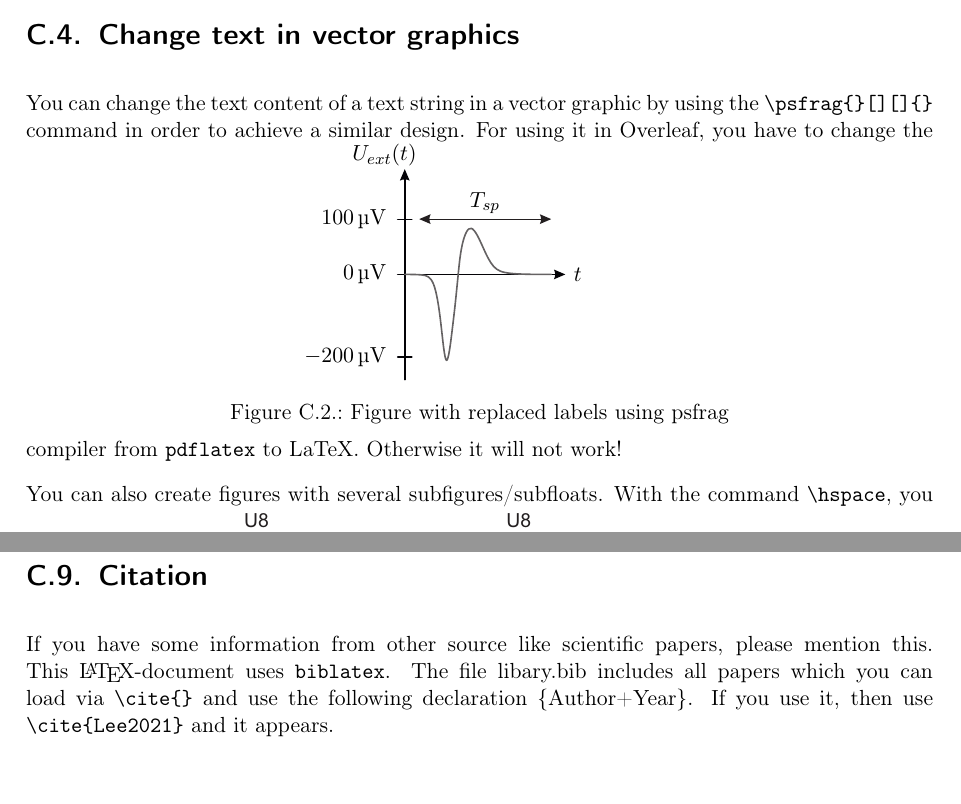
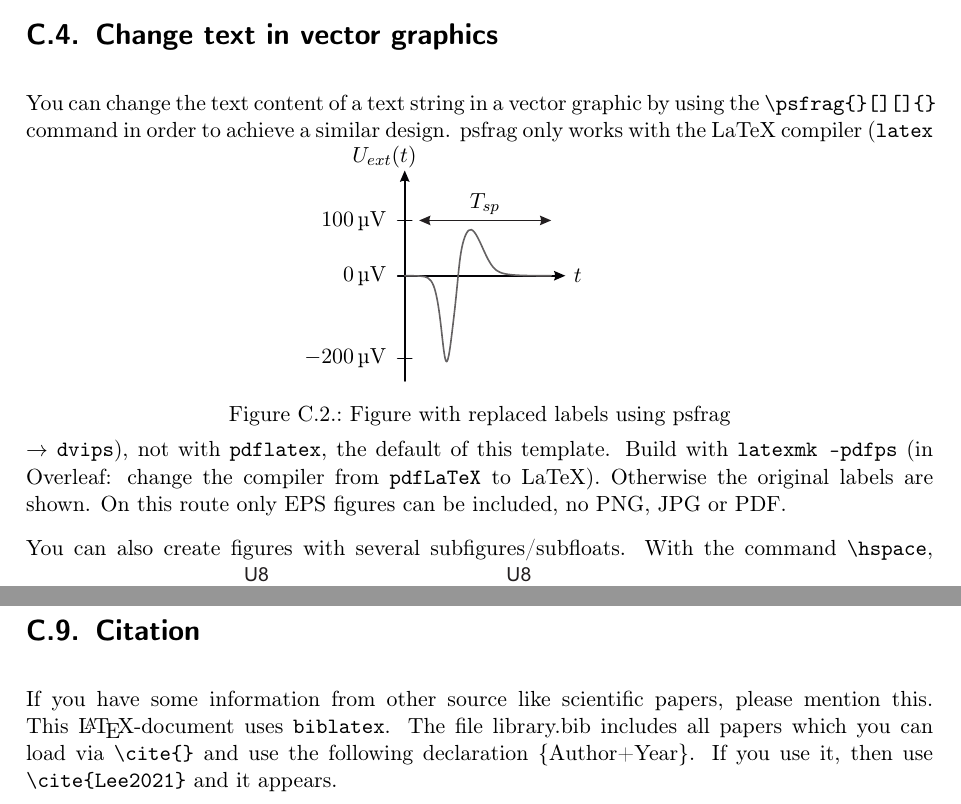
Before and after one commit to es-ude/LaTeX_Template_Thesis, a LaTeX thesis (main.tex, which reads body/0tutorial.tex, classthesis.cls): two parts of pages 22 and 25 of 29, joined at a grey line, cut so that both start at the same text. Compiled offline with LaTeX, dvips and Ghostscript; a LaTeX package or settings file that is missing is left out.

Commit message:
Fix build setup and document compiler routes
- latexmkrc: build with plain pdflatex ($pdf_mode = 1). The old
  'pdflatex; ps2pdf14; mv' command made latexmk exit 0 even when LaTeX
  reported errors, required Ghostscript, and plain 'latexmk' produced
  only a DVI. pdflatex already embeds all fonts and keeps links.
- Rename libary.bib to library.bib and load it with \addbibresource
  (the biblatex way) instead of the deprecated \bibliography.
- Load fix-cm so the large watermark font scales instead of being
  substituted (silences three font warnings).
- readme and tutorial: requirements, how to build (CLI, VS Code,
  Overleaf), and that psfrag needs the latex->dvips route
  (latexmk -pdfps), which only supports EPS figures.

Co-Authored-By: Claude Opus 5.5 <noreply@anthropic.com>

```diff
--- a/body/0tutorial.tex
+++ b/body/0tutorial.tex
@@ -99,7 +99,7 @@ You can change the text content of a text string in a vector graphic by using th
     \caption{Figure with replaced labels using psfrag}
 \end{figure}
 %%%
-For using it in Overleaf, you have to change the compiler from \verb+pdflatex+ to LaTeX. Otherwise it will not work!
+psfrag only works with the LaTeX compiler (\verb+latex+ $\rightarrow$ \verb+dvips+), not with \verb+pdflatex+, the default of this template. Build with \verb+latexmk -pdfps+ (in Overleaf: change the compiler from \verb+pdfLaTeX+ to LaTeX). Otherwise the original labels are shown. On this route only EPS figures can be included, no PNG, JPG or PDF.
 
 You can also create figures with several subfigures/subfloats.
 %%%
@@ -196,7 +196,7 @@ Generate nice tables with the following example with command \verb+definecolor+
 %%%
 %%%%%%%%%%%%%%%%%%%%%%%%%%%%%%%%%%%%%%%%%%%%%%%%%%%%
 \section{Citation}
-If you have some information from other source like scientific papers, please mention this. This \LaTeX-document uses \verb+biblatex+. The file libary.bib includes all papers which you can load via \verb+\cite{}+ and use the following declaration \{Author+Year\}. If you use it, then use \verb+\cite{Lee2021}+ and it appears.
+If you have some information from other source like scientific papers, please mention this. This \LaTeX-document uses \verb+biblatex+. The file library.bib includes all papers which you can load via \verb+\cite{}+ and use the following declaration \{Author+Year\}. If you use it, then use \verb+\cite{Lee2021}+ and it appears.
 \newpage
 %%%%%%%%%%%%%%%%%%%%%%%%%%%%%%%%%%%%%%%%%%%%%%%%%%%%
 \section{Create Tikz diagrams}
--- a/classthesis.cls
+++ b/classthesis.cls
@@ -82,6 +82,7 @@
 \newcommand{\ThesisAccepted}{false}
 
 % --- Start processing
+\RequirePackage{fix-cm}                         % scalable fonts at any size (e.g. watermark)
 \ProcessOptions\relax
 \LoadClass[
     a4paper,                         % Papierformat
--- a/main.tex
+++ b/main.tex
@@ -55,7 +55,7 @@
 %%%%%%%%%%%%%%%%%%%%%%%%%%%%%%%%%%%%%%%%%%%%%%%%%%%%%%%%%%%%
 % Beginning of the Document
 %%%%%%%%%%%%%%%%%%%%%%%%%%%%%%%%%%%%%%%%%%%%%%%%%%%%%%%%%%%%
-\bibliography{libary}
+\addbibresource{library.bib}
 \renewcommand\bibfont{\footnotesize}
 
 \begin{document}
```
Also changed, not shown: latexmkrc, library.bib (renamed from libary.bib), readme.md.
